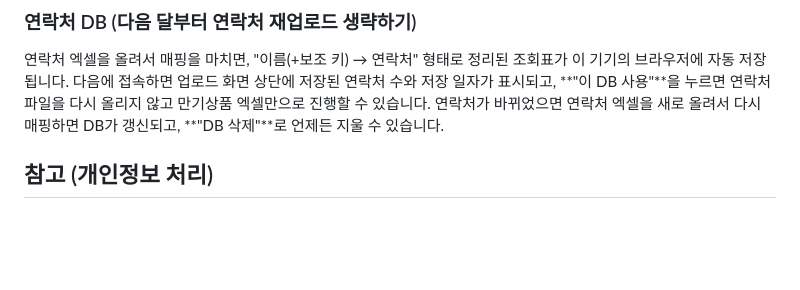
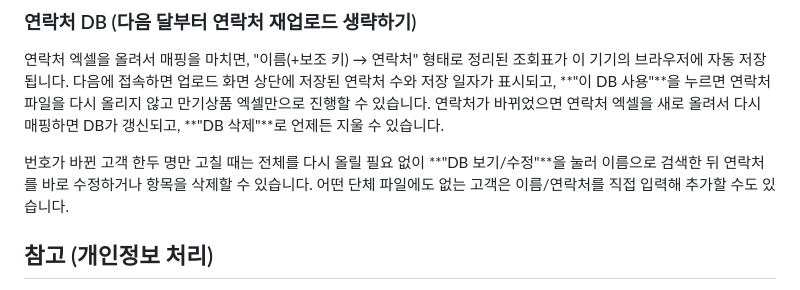
Before and after one commit to ec702ks-commits/-, a Markdown page: README.md, the part around the change. Rendered like a GitHub page; blank space fills up the shorter version.

Commit message:
README에 연락처 DB 개별 수정 기능 안내 추가
Co-Authored-By: Claude Sonnet 5 <noreply@anthropic.com>
Claude-Session: https://claude.ai/code/session_011eqrEbUAACeJdvPWR5MKys

```diff
--- a/README.md
+++ b/README.md
@@ -24,6 +24,8 @@ DC/IRP 고객 중 이번 달(또는 지정한 달) 만기예정자를 엑셀에
 
 연락처 엑셀을 올려서 매핑을 마치면, "이름(+보조 키) → 연락처" 형태로 정리된 조회표가 이 기기의 브라우저에 자동 저장됩니다. 다음에 접속하면 업로드 화면 상단에 저장된 연락처 수와 저장 일자가 표시되고, **"이 DB 사용"**을 누르면 연락처 파일을 다시 올리지 않고 만기상품 엑셀만으로 진행할 수 있습니다. 연락처가 바뀌었으면 연락처 엑셀을 새로 올려서 다시 매핑하면 DB가 갱신되고, **"DB 삭제"**로 언제든 지울 수 있습니다.
 
+번호가 바뀐 고객 한두 명만 고칠 때는 전체를 다시 올릴 필요 없이 **"DB 보기/수정"**을 눌러 이름으로 검색한 뒤 연락처를 바로 수정하거나 항목을 삭제할 수 있습니다. 어떤 단체 파일에도 없는 고객은 이름/연락처를 직접 입력해 추가할 수도 있습니다.
+
 ## 참고 (개인정보 처리)
 
 - 엑셀 파일은 브라우저 메모리에서만 파싱되며 어떤 서버로도 업로드되지 않습니다.
```
